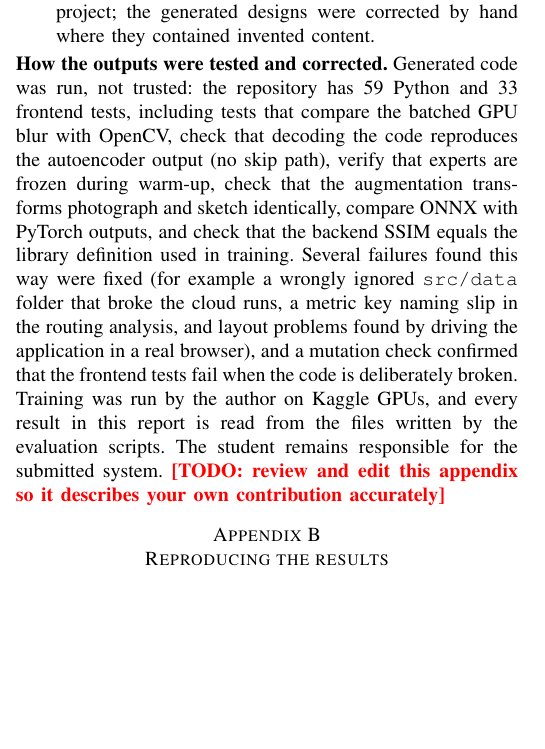
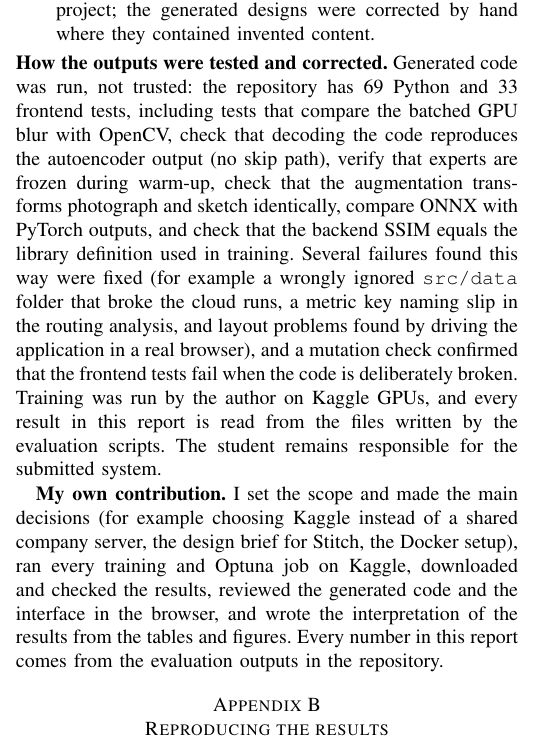
Before and after one commit to AfnanRizwan1/GenAI-A1, a LaTeX paper (report/main.tex): part of one column of page 9 of 14, cut so that both start at the same text, the shorter picture padded with empty space. Compiled offline with pdfLaTeX.

Commit message:
Report: author details, AI-use appendix with own contribution and test counts
Co-Authored-By: Claude Sonnet 5.5 <noreply@anthropic.com>

```diff
--- a/report/main.tex
+++ b/report/main.tex
@@ -413,9 +413,11 @@ The application brings the four models together in one interface that starts fro
 \item \textbf{Claude Code (Anthropic, \cite{claudecode})} was used throughout as a coding assistant: to write and refactor the data pipeline, models, training and evaluation scripts, Optuna studies, ONNX export, the FastAPI backend, the React frontend, the Dockerfiles, the tests, the report skeleton and the figure and table generation scripts; and to discuss design decisions (for example the convolutional bottleneck, the balance regulariser, the FiLM conditioning).
 \item \textbf{Google Stitch~\cite{stitch}} generated the interface mock-ups from prompts and a design-system file written for the project; the generated designs were corrected by hand where they contained invented content.
 \end{itemize}
-\textbf{How the outputs were tested and corrected.} Generated code was run, not trusted: the repository has 59 Python and 33 frontend tests, including tests that compare the batched GPU blur with OpenCV, check that decoding the code reproduces the autoencoder output (no skip path), verify that experts are frozen during warm-up, check that the augmentation transforms photograph and sketch identically, compare ONNX with PyTorch outputs, and check that the backend SSIM equals the library definition used in training.
+\textbf{How the outputs were tested and corrected.} Generated code was run, not trusted: the repository has 69 Python and 33 frontend tests, including tests that compare the batched GPU blur with OpenCV, check that decoding the code reproduces the autoencoder output (no skip path), verify that experts are frozen during warm-up, check that the augmentation transforms photograph and sketch identically, compare ONNX with PyTorch outputs, and check that the backend SSIM equals the library definition used in training.
 Several failures found this way were fixed (for example a wrongly ignored \texttt{src/data} folder that broke the cloud runs, a metric key naming slip in the routing analysis, and layout problems found by driving the application in a real browser), and a mutation check confirmed that the frontend tests fail when the code is deliberately broken.
-Training was run by the author on Kaggle GPUs, and every result in this report is read from the files written by the evaluation scripts. The student remains responsible for the submitted system. \todo{review and edit this appendix so it describes your own contribution accurately}
+Training was run by the author on Kaggle GPUs, and every result in this report is read from the files written by the evaluation scripts. The student remains responsible for the submitted system.
+
+\textbf{My own contribution.} I set the scope and made the main decisions (for example choosing Kaggle instead of a shared company server, the design brief for Stitch, the Docker setup), ran every training and Optuna job on Kaggle, downloaded and checked the results, reviewed the generated code and the interface in the browser, and wrote the interpretation of the results from the tables and figures. Every number in this report comes from the evaluation outputs in the repository.
 
 \section{Reproducing the results}
 \begin{enumerate}\footnotesize
```
Also changed, not shown: report/main.tex (4 more changed lines).
